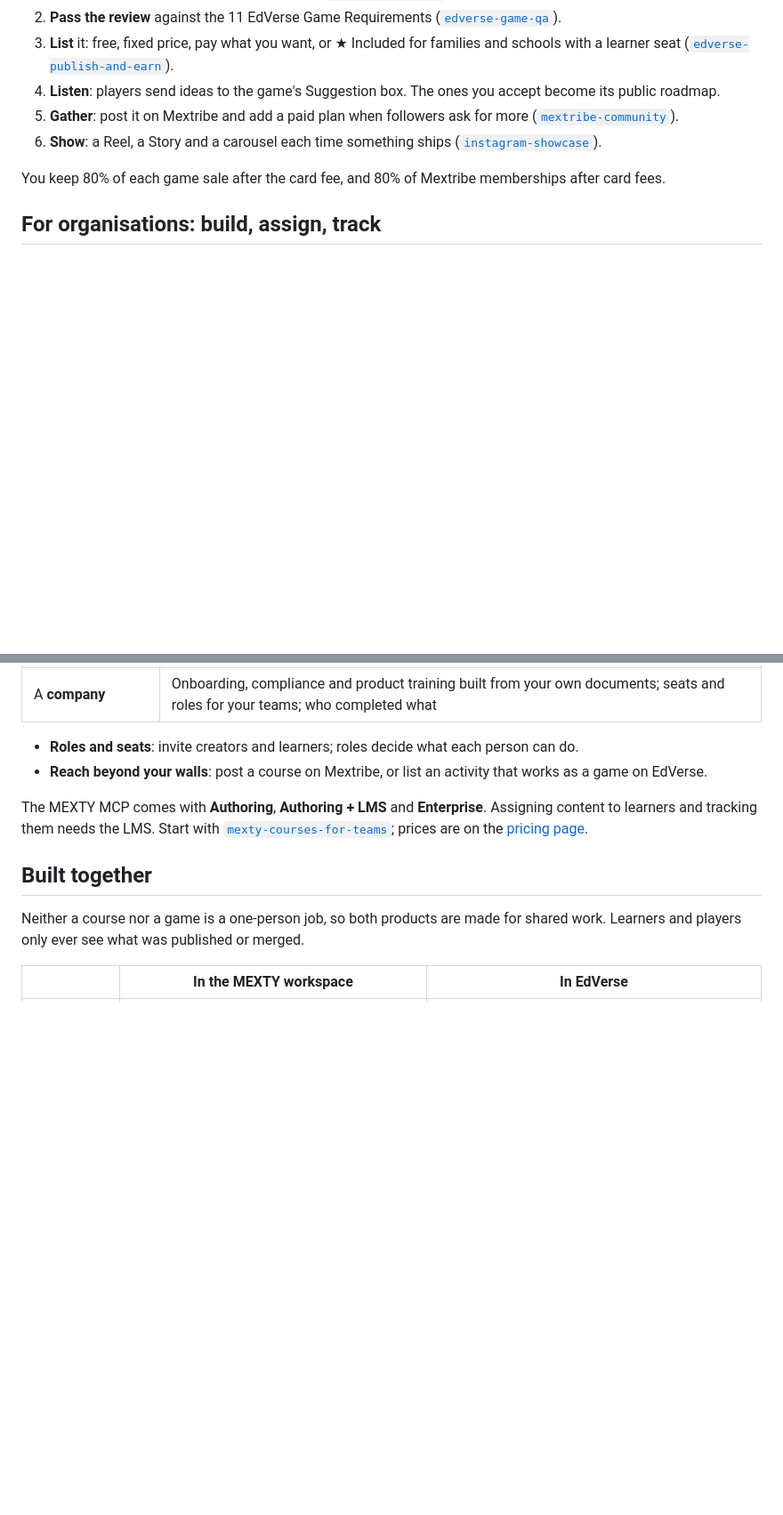
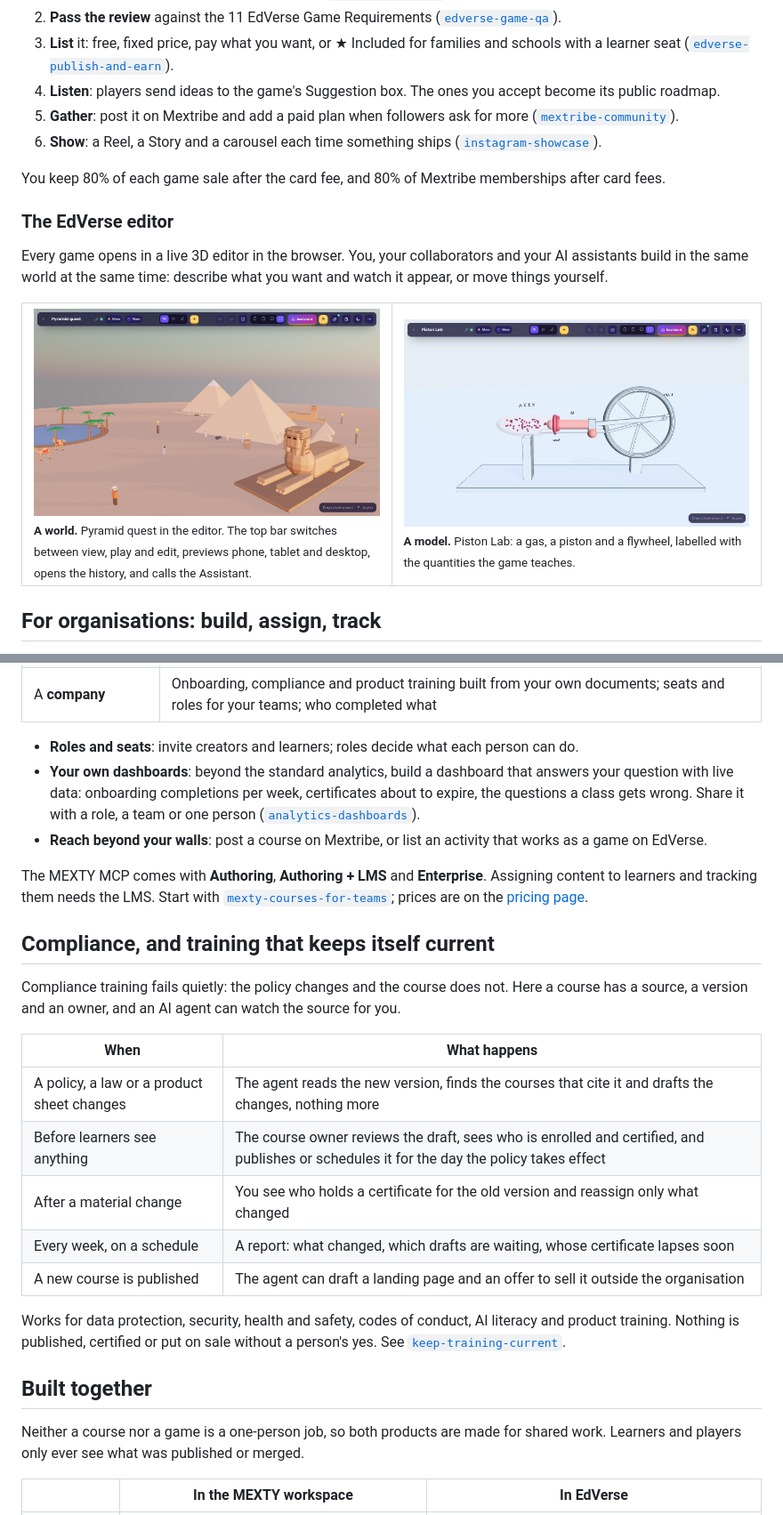
Before and after one commit to mext-ai/elearning-agent-skills, a Markdown page: README.md, 2 parts joined by grey strips. Shown at 89% size. Drawn GitHub-style; pictures changed too: assets/platform/editor-piston-lab.jpg (added), assets/platform/editor-pyramid-quest.jpg (added); blank space fills up the shorter version.

```diff
--- a/README.md
+++ b/README.md
@@ -143,6 +143,17 @@ One person with one AI subscription can run the whole loop. Building is free: th
 
 You keep 80% of each game sale after the card fee, and 80% of Mextribe memberships after card fees.
 
+### The EdVerse editor
+
+Every game opens in a live 3D editor in the browser. You, your collaborators and your AI assistants build in the same world at the same time: describe what you want and watch it appear, or move things yourself.
+
+<table>
+<tr>
+<td width="50%"><img src="assets/platform/editor-pyramid-quest.jpg" alt="The EdVerse editor with a desert world: pyramids, a sphinx, an oasis and characters"><br><sub><b>A world.</b> Pyramid quest in the editor. The top bar switches between view, play and edit, previews phone, tablet and desktop, opens the history, and calls the Assistant.</sub></td>
+<td width="50%"><img src="assets/platform/editor-piston-lab.jpg" alt="The EdVerse editor with a physics model: a gas cylinder, a piston and a flywheel with labels"><br><sub><b>A model.</b> Piston Lab: a gas, a piston and a flywheel, labelled with the quantities the game teaches.</sub></td>
+</tr>
+</table>
+
 ## For organisations: build, assign, track
 
 MEXTY is an authoring tool and an LMS, bought separately or together. With the MEXTY MCP, your own AI assistant builds inside your workspace: courses, interactive activities, evaluations and whole learning paths, from your documents and policies.
@@ -161,9 +172,24 @@ MEXTY is an authoring tool and an LMS, bought separately or together. With the M
 | A **company** | Onboarding, compliance and product training built from your own documents; seats and roles for your teams; who completed what |
 
 - **Roles and seats**: invite creators and learners; roles decide what each person can do.
+- **Your own dashboards**: beyond the standard analytics, build a dashboard that answers your question with live data: onboarding completions per week, certificates about to expire, the questions a class gets wrong. Share it with a role, a team or one person ([`analytics-dashboards`](skills/analytics-dashboards/SKILL.md)).
 - **Reach beyond your walls**: post a course on Mextribe, or list an activity that works as a game on EdVerse.
 
 The MEXTY MCP comes with **Authoring**, **Authoring + LMS** and **Enterprise**. Assigning content to learners and tracking them needs the LMS. Start with [`mexty-courses-for-teams`](skills/mexty-courses-for-teams/SKILL.md); prices are on the [pricing page](https://mexty.ai/pricing).
+
+## Compliance, and training that keeps itself current
+
+Compliance training fails quietly: the policy changes and the course does not. Here a course has a source, a version and an owner, and an AI agent can watch the source for you.
+
+| When | What happens |
+|---|---|
+| A policy, a law or a product sheet changes | The agent reads the new version, finds the courses that cite it and drafts the changes, nothing more |
+| Before learners see anything | The course owner reviews the draft, sees who is enrolled and certified, and publishes or schedules it for the day the policy takes effect |
+| After a material change | You see who holds a certificate for the old version and reassign only what changed |
+| Every week, on a schedule | A report: what changed, which drafts are waiting, whose certificate lapses soon |
+| A new course is published | The agent can draft a landing page and an offer to sell it outside the organisation |
+
+Works for data protection, security, health and safety, codes of conduct, AI literacy and product training. Nothing is published, certified or put on sale without a person's yes. See [`keep-training-current`](skills/keep-training-current/SKILL.md).
 
 ## Built together
 
```
Also changed, not shown: other parts of README.md (+2 -0 lines), skills/analytics-dashboards/SKILL.md (added, +77 -0 lines), skills/keep-training-current/SKILL.md (added, +83 -0 lines), skills/mexty-courses-for-teams/SKILL.md (+1 -1 lines), skills/mexty-start/SKILL.md (+2 -0 lines).
